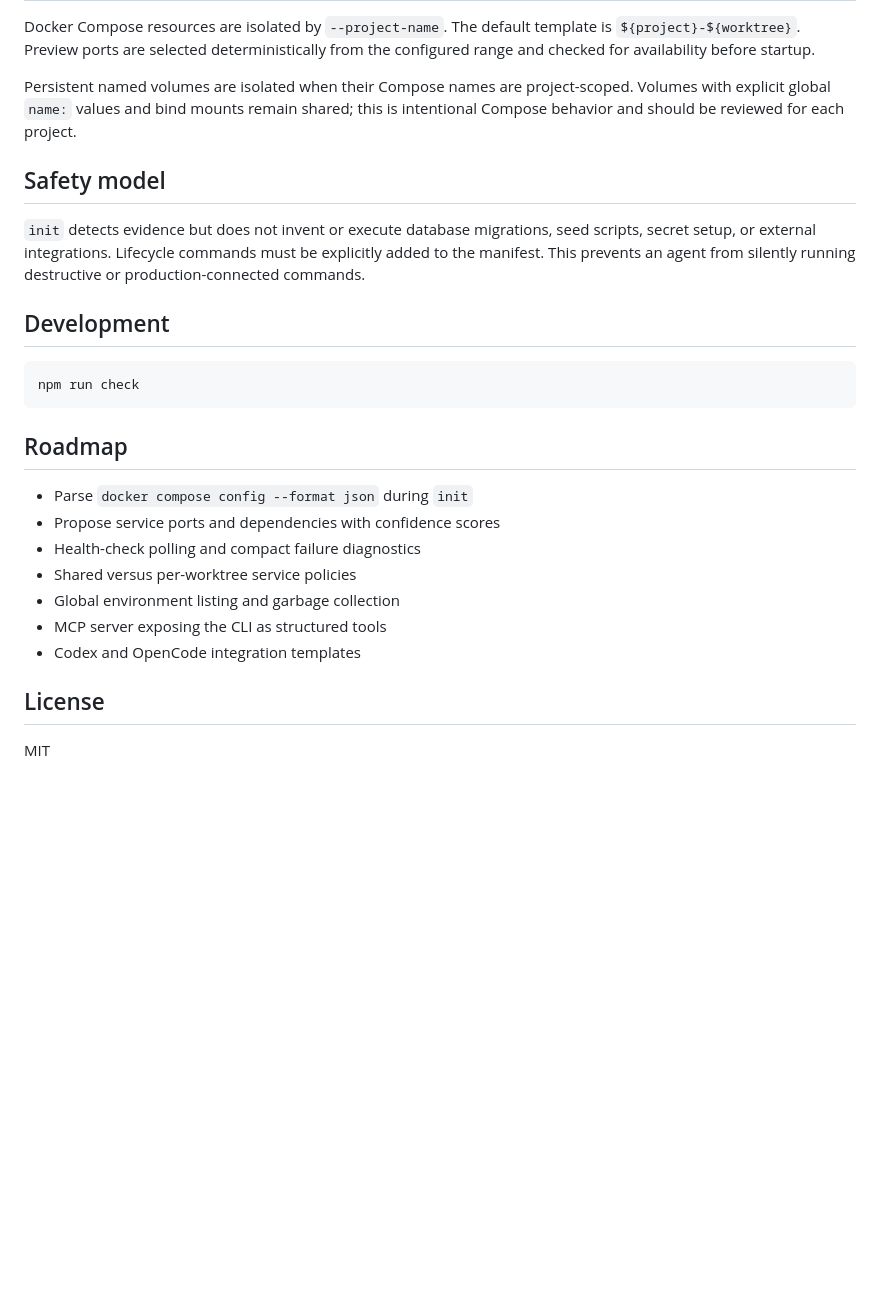
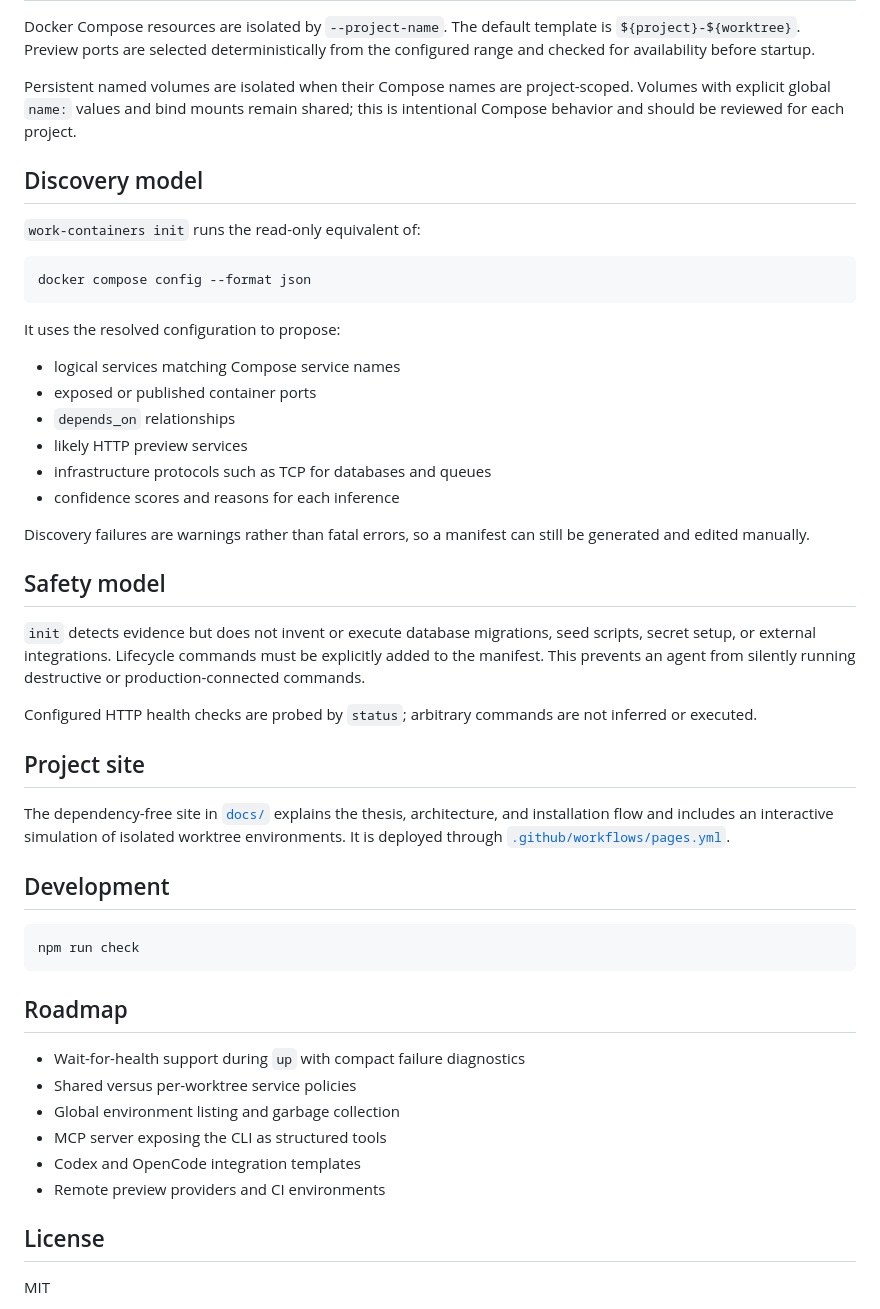
Before and after one commit to mxrcochxvez/work-containers, a Markdown page: README.md, the part around one of its changes. Rendered like a GitHub page; blank space fills up the shorter version.

````diff
--- a/README.md
+++ b/README.md
@@ -113,9 +132,34 @@ Docker Compose resources are isolated by `--project-name`. The default template
 
 Persistent named volumes are isolated when their Compose names are project-scoped. Volumes with explicit global `name:` values and bind mounts remain shared; this is intentional Compose behavior and should be reviewed for each project.
 
+## Discovery model
+
+`work-containers init` runs the read-only equivalent of:
+
+```bash
+docker compose config --format json
+```
+
+It uses the resolved configuration to propose:
+
+- logical services matching Compose service names
+- exposed or published container ports
+- `depends_on` relationships
+- likely HTTP preview services
+- infrastructure protocols such as TCP for databases and queues
+- confidence scores and reasons for each inference
+
+Discovery failures are warnings rather than fatal errors, so a manifest can still be generated and edited manually.
+
 ## Safety model
 
 `init` detects evidence but does not invent or execute database migrations, seed scripts, secret setup, or external integrations. Lifecycle commands must be explicitly added to the manifest. This prevents an agent from silently running destructive or production-connected commands.
+
+Configured HTTP health checks are probed by `status`; arbitrary commands are not inferred or executed.
+
+## Project site
+
+The dependency-free site in [`docs/`](docs/) explains the thesis, architecture, and installation flow and includes an interactive simulation of isolated worktree environments. It is deployed through [`.github/workflows/pages.yml`](.github/workflows/pages.yml).
 
 ## Development
 
@@ -125,13 +169,12 @@ npm run check
 
 ## Roadmap
 
-- Parse `docker compose config --format json` during `init`
-- Propose service ports and dependencies with confidence scores
-- Health-check polling and compact failure diagnostics
+- Wait-for-health support during `up` with compact failure diagnostics
 - Shared versus per-worktree service policies
 - Global environment listing and garbage collection
 - MCP server exposing the CLI as structured tools
 - Codex and OpenCode integration templates
+- Remote preview providers and CI environments
 
 ## License
 
````
Also changed, not shown: other parts of README.md (+28 -9 lines).
